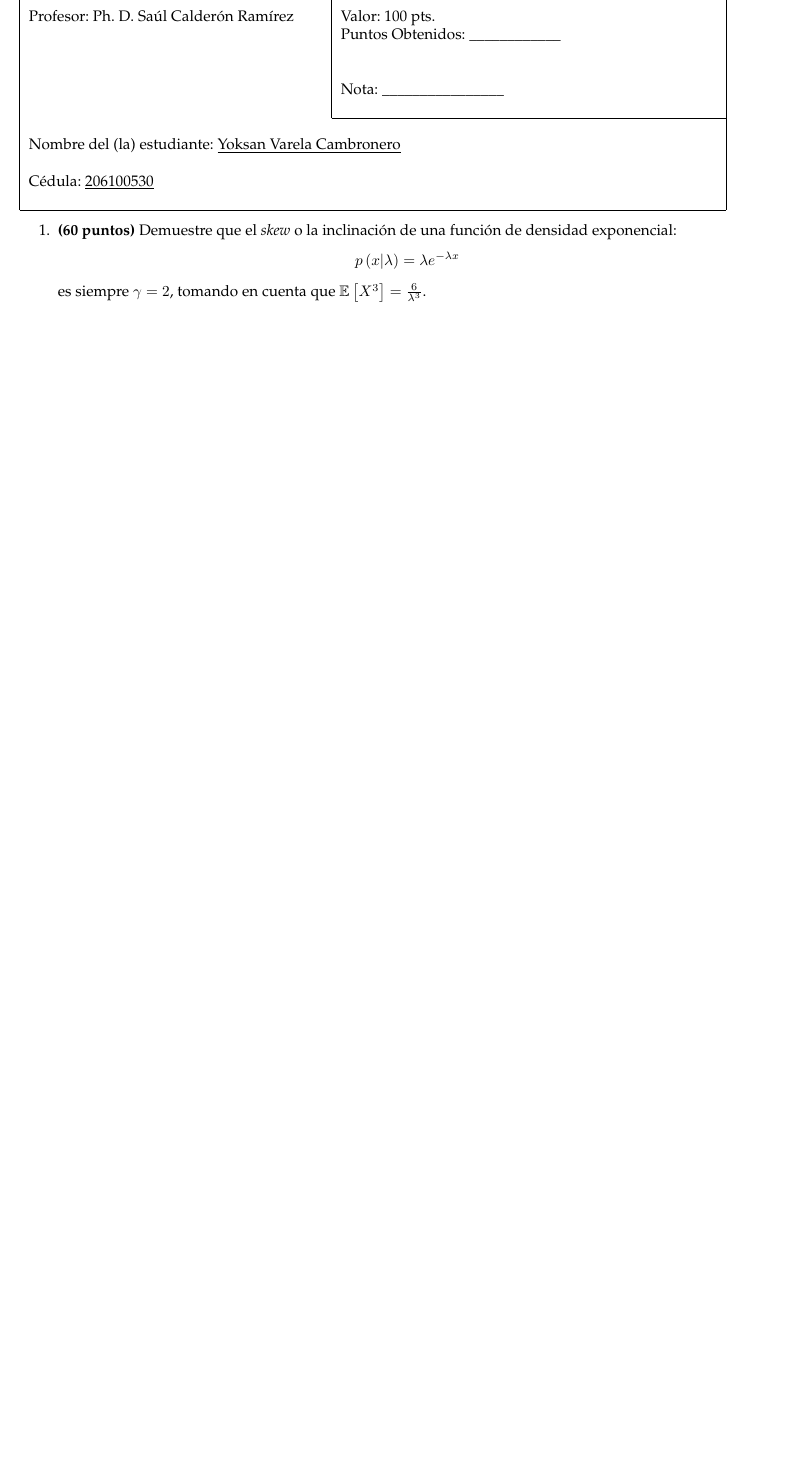
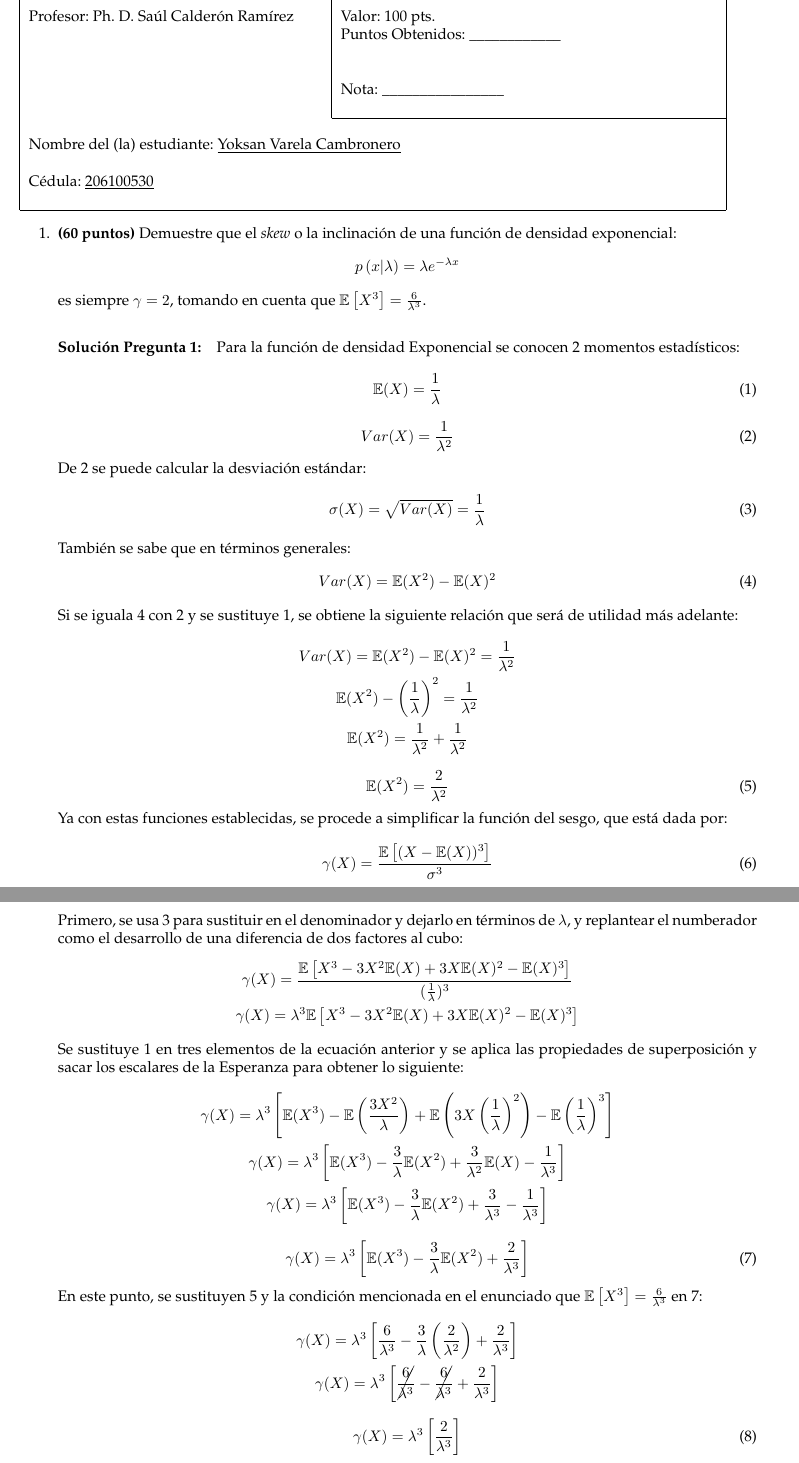
Before and after one commit to YoksanVC/LaTeX, a LaTeX document (LaTeX - Estadistica para Ciencia de Datos/Quiz0_Sesgo_YoksanVarela.tex): part of page 1 of 2 before the commit and two parts of pages 1 and 2 of 3 after it, the two joined at a grey line, cut so that both start at the same text, the shorter picture padded with empty space. Compiled offline with pdfLaTeX.

Commit message:
Report completed for Quiz0 about Skewness

```diff
--- a/LaTeX - Estadistica para Ciencia de Datos/Quiz0_Sesgo_YoksanVarela.tex
+++ b/LaTeX - Estadistica para Ciencia de Datos/Quiz0_Sesgo_YoksanVarela.tex
@@ -53,3 +82,55 @@ p\left(x|\lambda\right)=\lambda e^{-\lambda x}
 \]
 es siempre $\gamma=2$, tomando en cuenta que $\mathbb{E}\left[X^{3}\right]=\frac{6}{\lambda^{3}}$.
 
+\paragraph{Soluci\'{o}n Pregunta 1:}
+Para la funci\'{o}n de densidad Exponencial se conocen 2 momentos estad\'{i}sticos:
+\begin{equation} \label{Esperanza_Exponencial}
+\mathbb{E}(X) = \frac{1}{\lambda}
+\end{equation}
+\begin{equation} \label{Varianza_Exponencial}
+Var(X) = \frac{1}{\lambda^2}
+\end{equation}
+De \ref{Varianza_Exponencial} se puede calcular la desviaci\'{o}n est\'{a}ndar:
+\begin{equation} \label{STD_Exponencial}
+\sigma(X)=\sqrt{Var(X)}=\frac{1}{\lambda}
+\end{equation}
+Tambi\'{e}n se sabe que en t\'{e}rminos generales:
+\begin{equation} \label{Varianza_func_Esperanza}
+Var(X) = \mathbb{E}(X^2)-\mathbb{E}(X)^2
+\end{equation}
+Si se iguala \ref{Varianza_func_Esperanza} con \ref{Varianza_Exponencial} y se sustituye \ref{Esperanza_Exponencial}, se obtiene la siguiente relaci\'{o}n que ser\'{a} de utilidad m\'{a}s adelante:
+\begin{gather*}
+    Var(X) = \mathbb{E}(X^2)-\mathbb{E}(X)^2 = \frac{1}{\lambda^2}\\
+    \mathbb{E}(X^2)-\left(\frac{1}{\lambda}\right)^2 = \frac{1}{\lambda^2}\\
+    \mathbb{E}(X^2)=\frac{1}{\lambda^2} + \frac{1}{\lambda^2}
+\end{gather*}
+\begin{equation} \label{Esperanza_Xcuadrado_Exponencial}
+\mathbb{E}(X^2)=\frac{2}{\lambda^2}
+\end{equation}
+Ya con estas funciones establecidas, se procede a simplificar la funci\'{o}n del sesgo, que est\'{a} dada por:
+\begin{equation} \label{Skewness}
+\gamma(X) =\frac{\mathbb{E}\left[(X-\mathbb{E}(X))^3\right]}{\sigma^{3}}
+\end{equation}
+Primero, se usa \ref{STD_Exponencial} para sustituir en el denominador y dejarlo en t\'{e}rminos de $\lambda$, y replantear el numberador como el desarrollo de una diferencia de dos factores al cubo:
+\begin{gather*}
+    \gamma(X) =\frac{\mathbb{E}\left[X^3-3X^2\mathbb{E}(X)+3X\mathbb{E}(X)^2-\mathbb{E}(X)^3\right]}{(\frac{1}{\lambda})^{3}}\\
+    \gamma(X) =\lambda^{3}\mathbb{E}\left[X^3-3X^2\mathbb{E}(X)+3X\mathbb{E}(X)^2-\mathbb{E}(X)^3\right]
+\end{gather*}
+Se sustituye \ref{Esperanza_Exponencial} en tres elementos de la ecuaci\'{o}n anterior y se aplica las propiedades de superposici\'{o}n y sacar los escalares de la Esperanza para obtener lo siguiente:
+\begin{gather*}
+    \gamma(X) =\lambda^{3}\left[\mathbb{E}(X^3)-\mathbb{E}\left(\frac{3X^2}{\lambda}\right)+\mathbb{E}\left(3X\left(\frac{1}{\lambda}\right)^2\right)-\mathbb{E}\left(\frac{1}{\lambda}\right)^3\right]\\
+    \gamma(X) =\lambda^{3}\left[\mathbb{E}(X^3)-\frac{3}{\lambda}\mathbb{E}(X^2)+\frac{3}{\lambda^2}\mathbb{E}(X)-\frac{1}{\lambda^3}\right]\\
+    \gamma(X) =\lambda^{3}\left[\mathbb{E}(X^3)-\frac{3}{\lambda}\mathbb{E}(X^2)+\frac{3}{\lambda^3}-\frac{1}{\lambda^3}\right]
+\end{gather*}
+\begin{equation} \label{gamma_partial_1}
+    \gamma(X) =\lambda^{3}\left[\mathbb{E}(X^3)-\frac{3}{\lambda}\mathbb{E}(X^2)+\frac{2}{\lambda^3}\right]
+\end{equation}
+En este punto, se sustituyen \ref{Esperanza_Xcuadrado_Exponencial} y la condici\'{o}n mencionada en el enunciado que $\mathbb{E}\left[X^{3}\right]=\frac{6}{\lambda^{3}}$ en \ref{gamma_partial_1}:
+\begin{gather*}
+    \gamma(X) =\lambda^{3}\left[\frac{6}{\lambda^3}-\frac{3}{\lambda}\left(\frac{2}{\lambda^2}\right)+\frac{2}{\lambda^3}\right]\\
+    \gamma(X) =\lambda^{3}\left[\cancel{\frac{6}{\lambda^3}}-\cancel{\frac{6}{\lambda^3}}+\frac{2}{\lambda^3}\right]
+\end{gather*}
+\begin{equation} \label{gamma_partial_2}
+    \gamma(X) =\lambda^{3}\left[\frac{2}{\lambda^3}\right]
+\end{equation}
+Para finalizar, se cancelan los $\lambda^3$ en \ref{gamma_partial_2} y as\'{i} obtener la siguiente expresi\'{o}n:
```
Also changed, not shown: LaTeX - Estadistica para Ciencia de Datos/Quiz0_Sesgo_YoksanVarela.tex (53 more changed lines).
